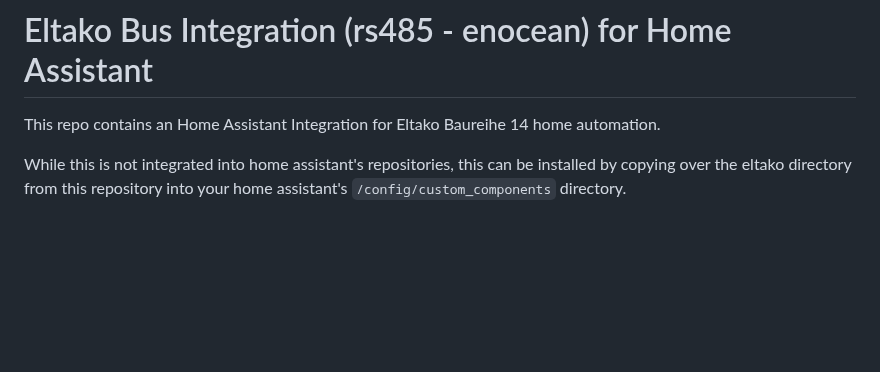
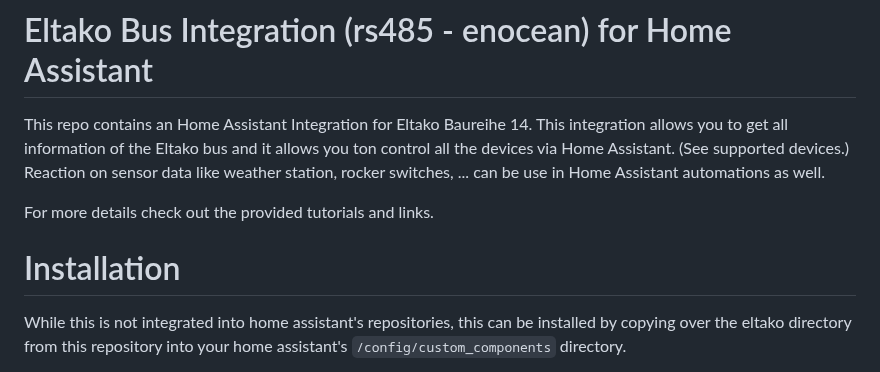
Before and after one commit to grimmpp/home-assistant-eltako, a Markdown page: README.md, the part around the change. Drawn GitHub-style; blank space fills up the shorter version.

```diff
--- a/README.md
+++ b/README.md
@@ -1,6 +1,11 @@
 # Eltako Bus Integration (rs485 - enocean) for Home Assistant
 
-This repo contains an Home Assistant Integration for Eltako Baureihe 14 home automation.
+This repo contains an Home Assistant Integration for Eltako Baureihe 14.
+This integration allows you to get all information of the Eltako bus and it allows you ton control all the devices via Home Assistant. (See supported devices.) Reaction on sensor data like weather station, rocker switches, ... can be use in Home Assistant automations as well.
+
+For more details check out the provided tutorials and links.
+
+# Installation
 
 While this is not integrated into home assistant's repositories, this can be installed by copying over the eltako directory from this repository into your home assistant's ``/config/custom_components`` directory.
 
```
